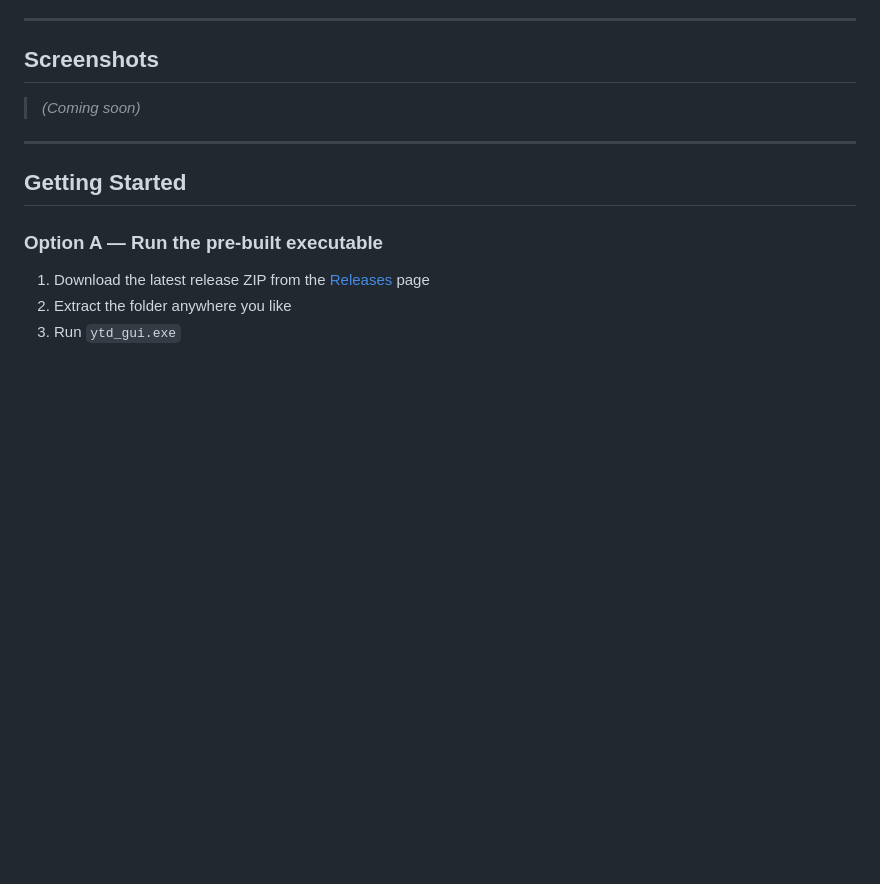
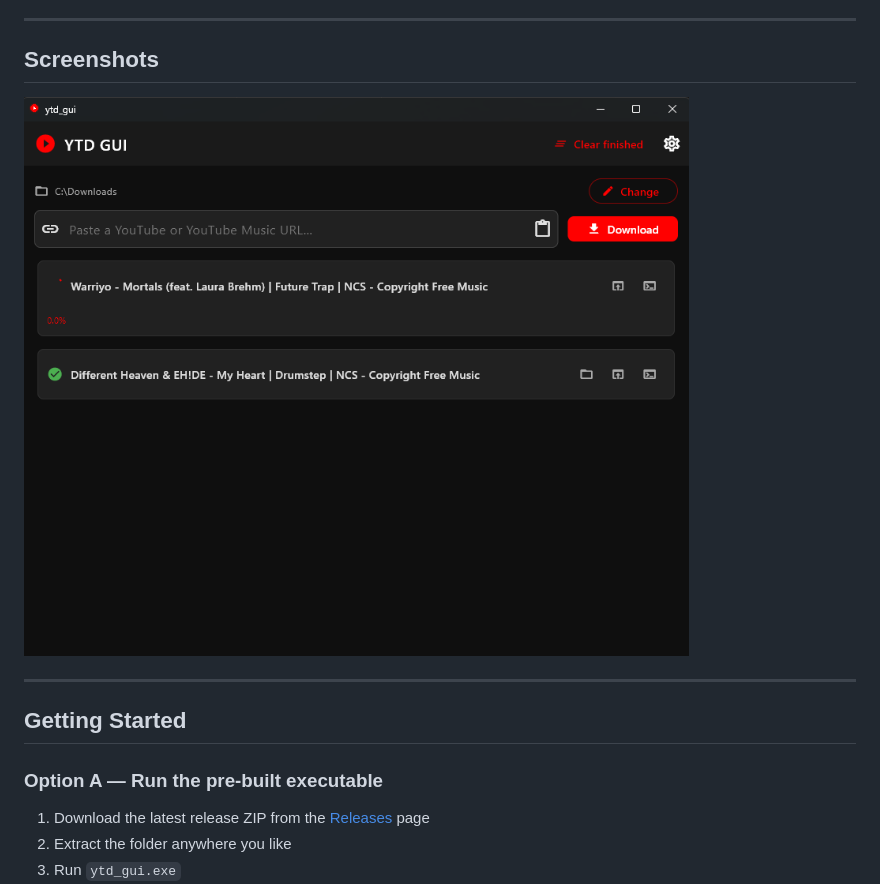
Before and after one commit to PhilBax/ytd-gui, a Markdown page: README.md, the part around the change. Drawn GitHub-style; pictures changed too: screenshots/screenshot.png (added); blank space fills up the shorter version.

Commit message:
Add screenshot to README
Co-Authored-By: Claude Sonnet 4.6 <noreply@anthropic.com>

```diff
--- a/README.md
+++ b/README.md
@@ -27,7 +27,7 @@ A clean, dark-themed Windows desktop app for downloading YouTube and YouTube Mus
 
 ## Screenshots
 
-> *(Coming soon)*
+![YTD GUI](screenshots/screenshot.png)
 
 ---
 
```
